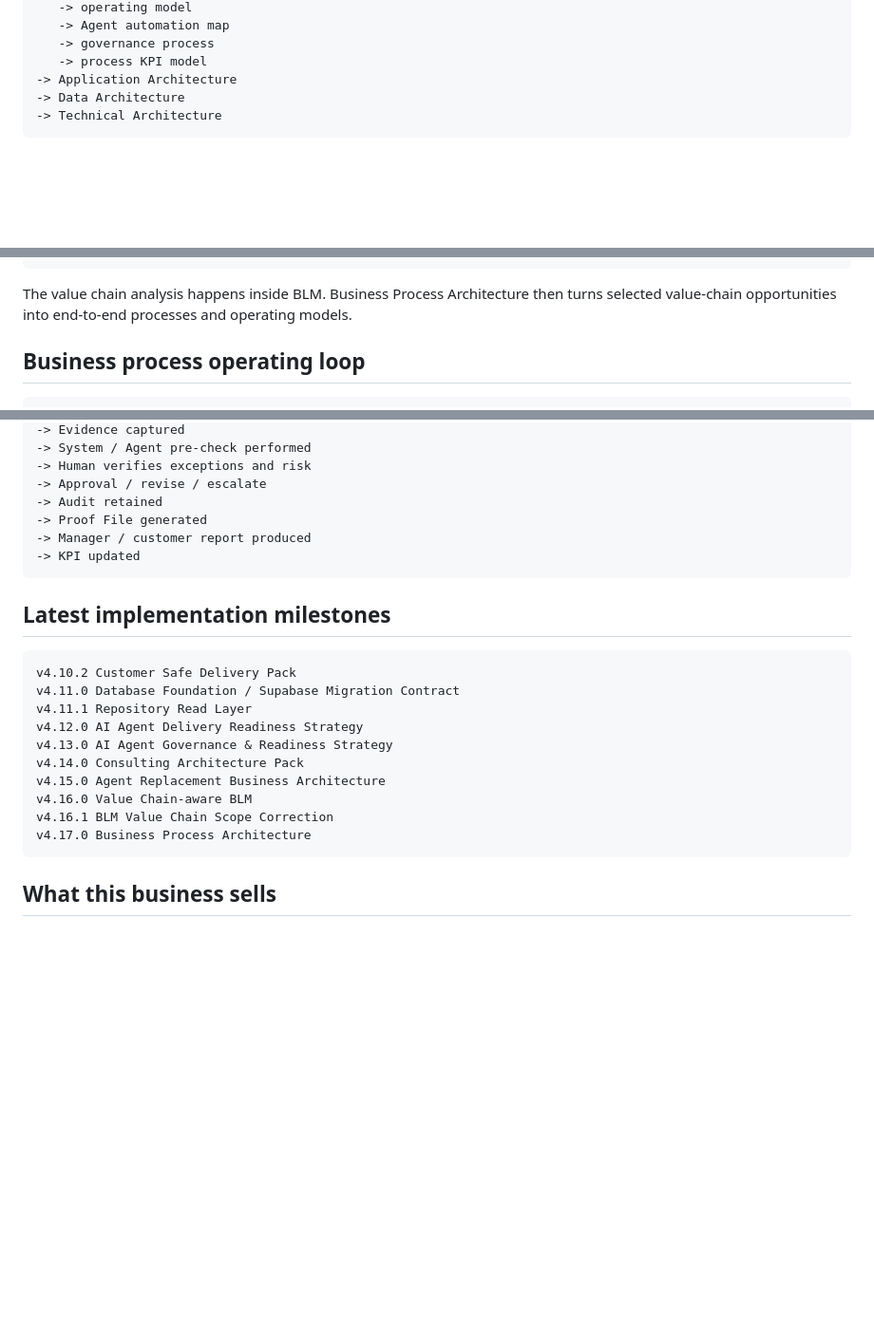
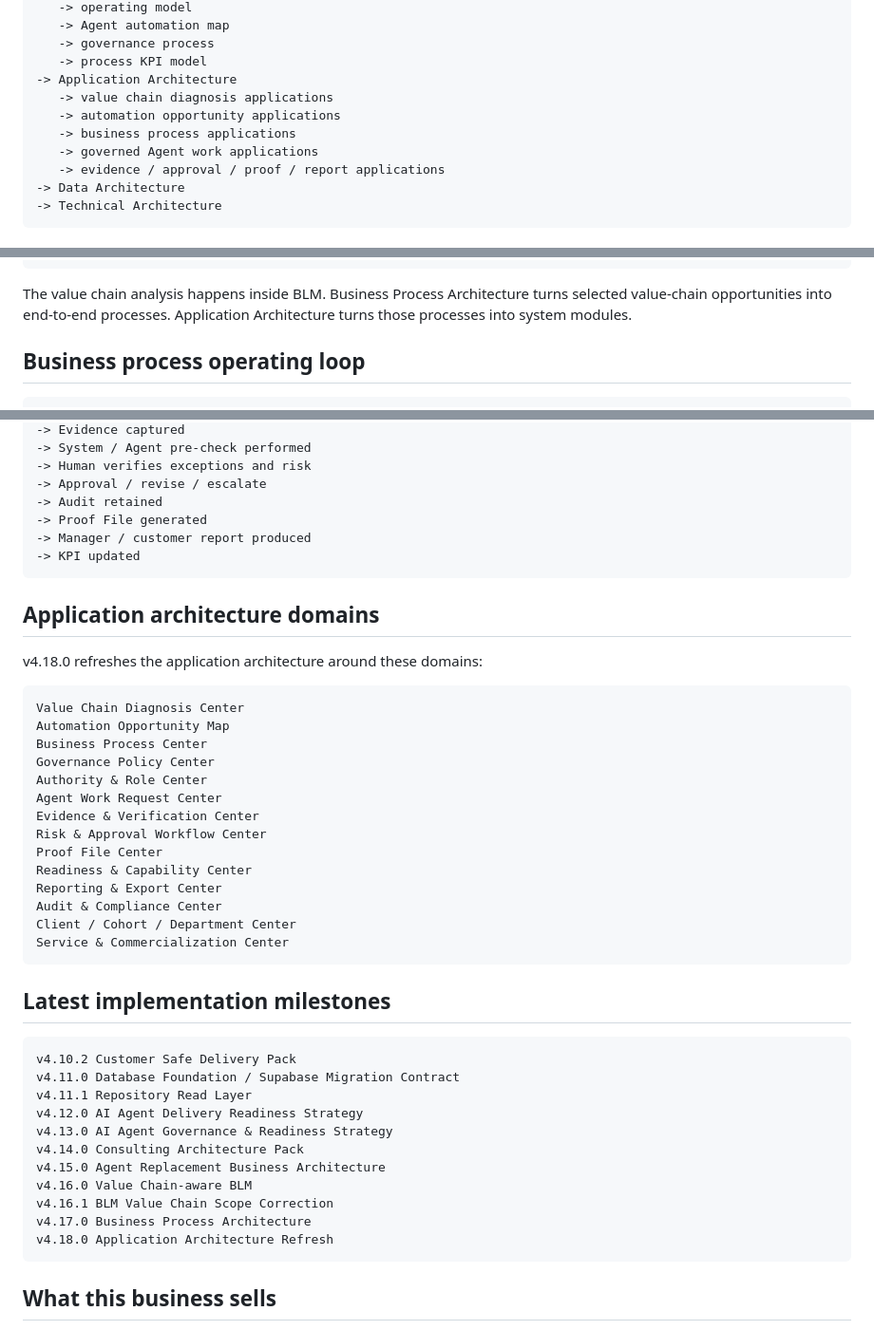
Before and after one commit to moseszhu999/ai-career-retraining-site, a Markdown page: README.md, 3 parts joined by grey strips. Shown at 95% size. GitHub-like rendering; blank space fills up the shorter version.

Commit message:
v4.18.0 update README with application architecture refresh

````diff
--- a/README.md
+++ b/README.md
@@ -72,6 +73,11 @@ BLM
    -> governance process
    -> process KPI model
 -> Application Architecture
+   -> value chain diagnosis applications
+   -> automation opportunity applications
+   -> business process applications
+   -> governed Agent work applications
+   -> evidence / approval / proof / report applications
 -> Data Architecture
 -> Technical Architecture
 ```
@@ -121,7 +127,7 @@ Market / Lead
 -> Management / HR / Finance / Compliance support
 ```
 
-The value chain analysis happens inside BLM. Business Process Architecture then turns selected value-chain opportunities into end-to-end processes and operating models.
+The value chain analysis happens inside BLM. Business Process Architecture turns selected value-chain opportunities into end-to-end processes. Application Architecture turns those processes into system modules.
 
 ## Business process operating loop
 
@@ -143,6 +149,27 @@ Value-chain work step identified in BLM
 -> KPI updated
 ```
 
+## Application architecture domains
+
+v4.18.0 refreshes the application architecture around these domains:
+
+```text
+Value Chain Diagnosis Center
+Automation Opportunity Map
+Business Process Center
+Governance Policy Center
+Authority & Role Center
+Agent Work Request Center
+Evidence & Verification Center
+Risk & Approval Workflow Center
+Proof File Center
+Readiness & Capability Center
+Reporting & Export Center
+Audit & Compliance Center
+Client / Cohort / Department Center
+Service & Commercialization Center
+```
+
 ## Latest implementation milestones
 
 ```text
@@ -156,6 +183,7 @@ v4.15.0 Agent Replacement Business Architecture
 v4.16.0 Value Chain-aware BLM
 v4.16.1 BLM Value Chain Scope Correction
 v4.17.0 Business Process Architecture
+v4.18.0 Application Architecture Refresh
 ```
 
 ## What this business sells
````
Also changed, not shown: other parts of README.md (+2 -1 lines).
